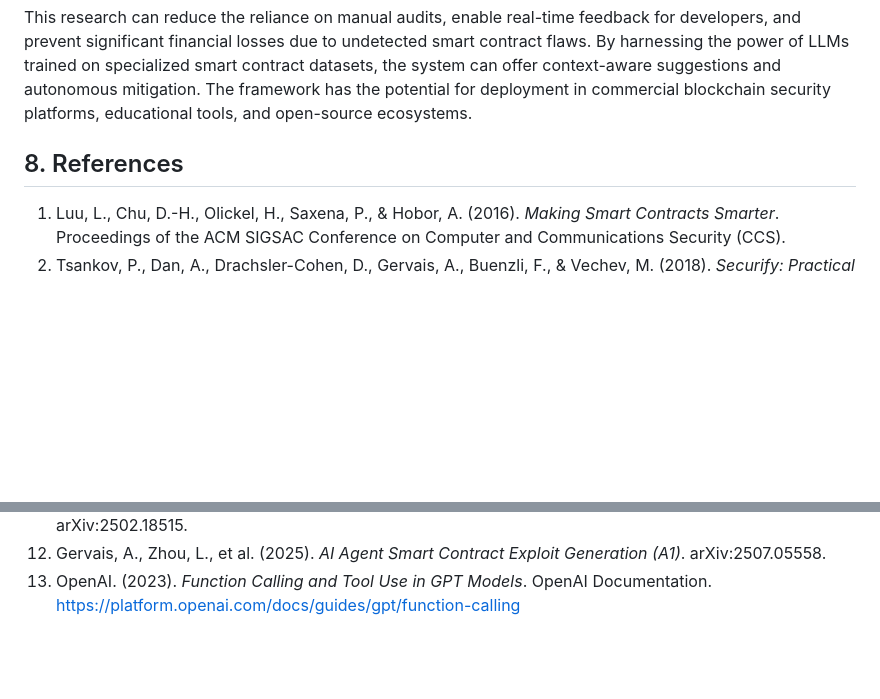
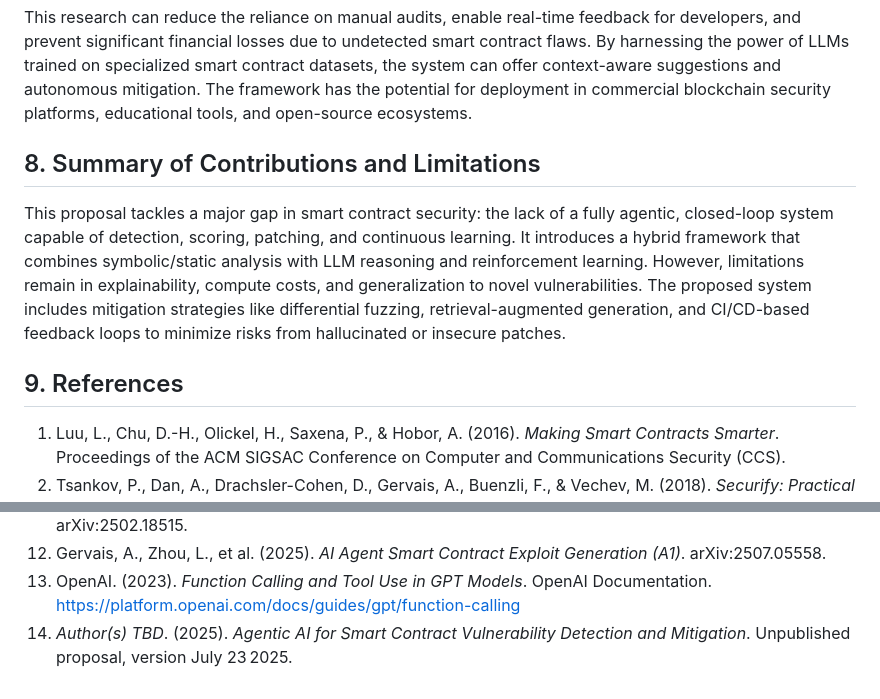
Before and after one commit to diego-noah/agent, a Markdown page: Paper/research/research-proposal.md, 2 parts joined by grey strips. GitHub-like rendering; blank space fills up the shorter version.

Commit message:
Added Contributions and Limitations to the paper proposal

```diff
--- a/Paper/research/research-proposal.md
+++ b/Paper/research/research-proposal.md
@@ -78,7 +78,11 @@ Despite strong progress, most existing solutions focus on detection with limited
 
 This research can reduce the reliance on manual audits, enable real-time feedback for developers, and prevent significant financial losses due to undetected smart contract flaws. By harnessing the power of LLMs trained on specialized smart contract datasets, the system can offer context-aware suggestions and autonomous mitigation. The framework has the potential for deployment in commercial blockchain security platforms, educational tools, and open-source ecosystems.
 
-## 8. References
+## 8. Summary of Contributions and Limitations
+
+This proposal tackles a major gap in smart contract security: the lack of a fully agentic, closed-loop system capable of detection, scoring, patching, and continuous learning. It introduces a hybrid framework that combines symbolic/static analysis with LLM reasoning and reinforcement learning. However, limitations remain in explainability, compute costs, and generalization to novel vulnerabilities. The proposed system includes mitigation strategies like differential fuzzing, retrieval-augmented generation, and CI/CD-based feedback loops to minimize risks from hallucinated or insecure patches.
+
+## 9. References
 
 1. Luu, L., Chu, D.-H., Olickel, H., Saxena, P., & Hobor, A. (2016). *Making Smart Contracts Smarter*. Proceedings of the ACM SIGSAC Conference on Computer and Communications Security (CCS).
 2. Tsankov, P., Dan, A., Drachsler-Cohen, D., Gervais, A., Buenzli, F., & Vechev, M. (2018). *Securify: Practical Security Analysis of Smart Contracts*. Proceedings of the ACM SIGSAC Conference on Computer and Communications Security (CCS).
@@ -93,3 +97,4 @@ This research can reduce the reliance on manual audits, enable real-time feedbac
 11. Smartify. (2025). *A Multi-Agent Framework for Automated Vulnerability Detection and Repair*. arXiv:2502.18515.
 12. Gervais, A., Zhou, L., et al. (2025). *AI Agent Smart Contract Exploit Generation (A1)*. arXiv:2507.05558.
 13. OpenAI. (2023). *Function Calling and Tool Use in GPT Models*. OpenAI Documentation. https://platform.openai.com/docs/guides/gpt/function-calling
+14. *Author(s) TBD*. (2025). *Agentic AI for Smart Contract Vulnerability Detection and Mitigation*. Unpublished proposal, version July 23 2025.
```
